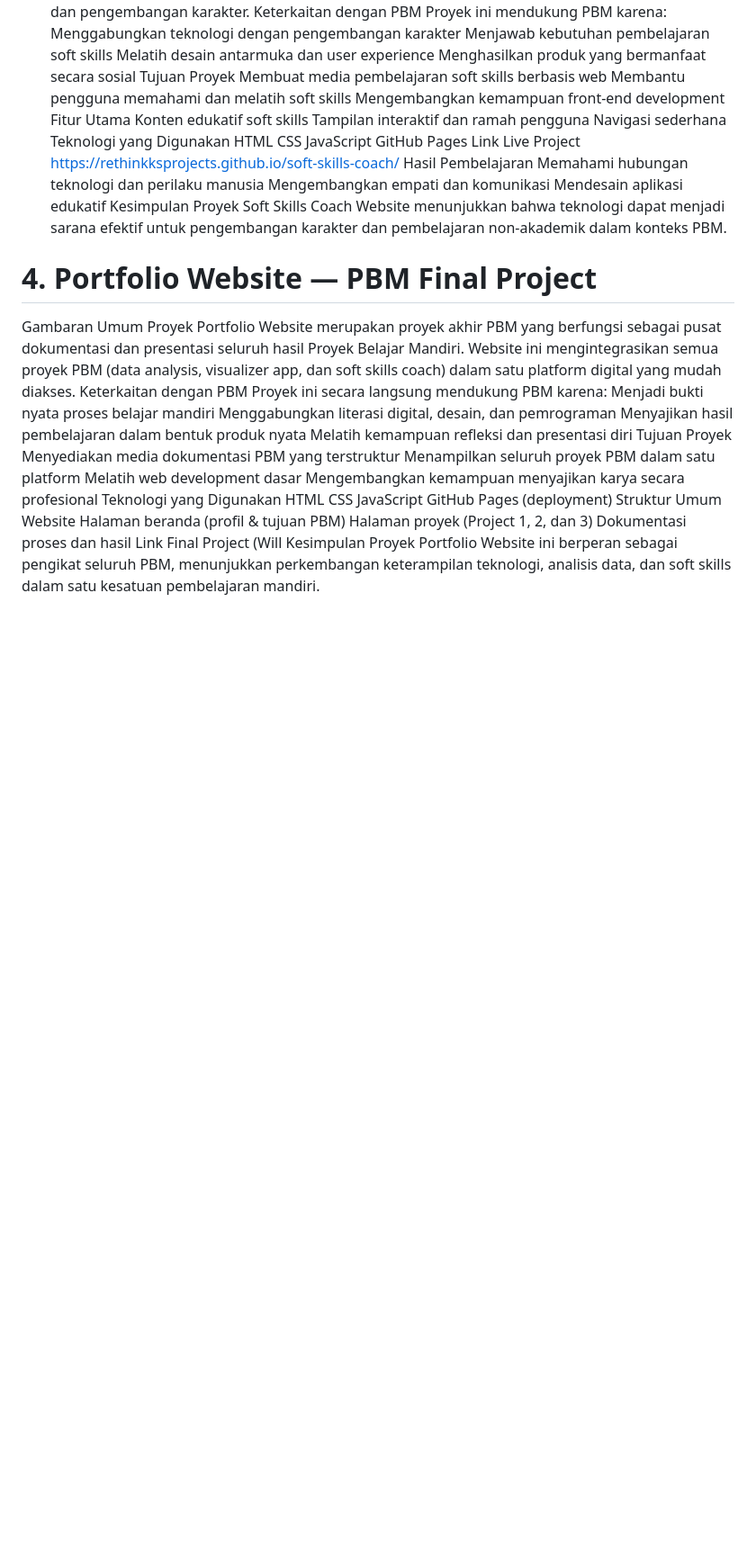
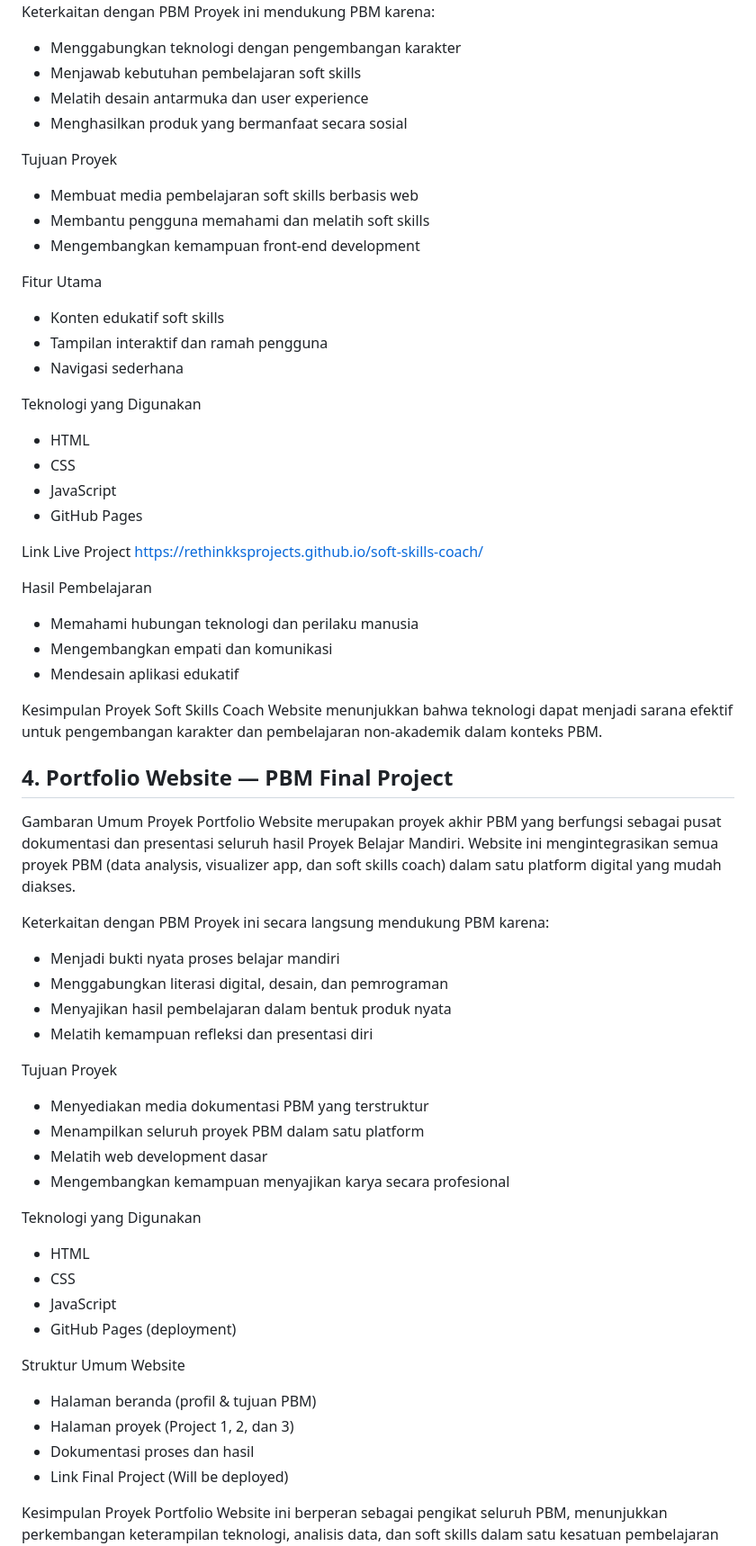
Before and after one commit to rethinkksprojects/pbm-portfolio-website, a Markdown page: documentation.md, the part around one of its changes. Shown at 90% size. Rendered like a GitHub page; blank space fills up the shorter version.

```diff
--- a/documentation.md
+++ b/documentation.md
@@ -97,55 +114,69 @@ Project 3 adalah website Soft Skills Coach yang dirancang untuk membantu penggun
 Keterkaitan dengan PBM
 Proyek ini mendukung PBM karena:
-Menggabungkan teknologi dengan pengembangan karakter
-Menjawab kebutuhan pembelajaran soft skills
-Melatih desain antarmuka dan user experience
-Menghasilkan produk yang bermanfaat secara sosial
+- Menggabungkan teknologi dengan pengembangan karakter
+- Menjawab kebutuhan pembelajaran soft skills
+- Melatih desain antarmuka dan user experience
+- Menghasilkan produk yang bermanfaat secara sosial
+
 Tujuan Proyek
-Membuat media pembelajaran soft skills berbasis web
-Membantu pengguna memahami dan melatih soft skills
-Mengembangkan kemampuan front-end development
+- Membuat media pembelajaran soft skills berbasis web
+- Membantu pengguna memahami dan melatih soft skills
+- Mengembangkan kemampuan front-end development
+
 Fitur Utama
-Konten edukatif soft skills
-Tampilan interaktif dan ramah pengguna
-Navigasi sederhana
+- Konten edukatif soft skills
+- Tampilan interaktif dan ramah pengguna
+- Navigasi sederhana
+
 Teknologi yang Digunakan
-HTML
-CSS
-JavaScript
-GitHub Pages
+- HTML
+- CSS
+- JavaScript
+- GitHub Pages
+
 Link Live Project
 https://rethinkksprojects.github.io/soft-skills-coach/
+
 Hasil Pembelajaran
-Memahami hubungan teknologi dan perilaku manusia
-Mengembangkan empati dan komunikasi
-Mendesain aplikasi edukatif
+- Memahami hubungan teknologi dan perilaku manusia
+- Mengembangkan empati dan komunikasi
+- Mendesain aplikasi edukatif
+
 Kesimpulan Proyek
 Soft Skills Coach Website menunjukkan bahwa teknologi dapat menjadi sarana efektif untuk pengembangan karakter dan pembelajaran non-akademik dalam konteks PBM.
 
-# 4. Portfolio Website — PBM Final Project
+
+
+## 4. Portfolio Website — PBM Final Project
+
 Gambaran Umum Proyek
 Portfolio Website merupakan proyek akhir PBM yang berfungsi sebagai pusat dokumentasi dan presentasi seluruh hasil Proyek Belajar Mandiri. Website ini mengintegrasikan semua proyek PBM (data analysis, visualizer app, dan soft skills coach) dalam satu platform digital yang mudah diakses.
+
 Keterkaitan dengan PBM
 Proyek ini secara langsung mendukung PBM karena:
-Menjadi bukti nyata proses belajar mandiri
-Menggabungkan literasi digital, desain, dan pemrograman
-Menyajikan hasil pembelajaran dalam bentuk produk nyata
-Melatih kemampuan refleksi dan presentasi diri
+- Menjadi bukti nyata proses belajar mandiri
+- Menggabungkan literasi digital, desain, dan pemrograman
+- Menyajikan hasil pembelajaran dalam bentuk produk nyata
+- Melatih kemampuan refleksi dan presentasi diri
+
 Tujuan Proyek
-Menyediakan media dokumentasi PBM yang terstruktur
-Menampilkan seluruh proyek PBM dalam satu platform
-Melatih web development dasar
-Mengembangkan kemampuan menyajikan karya secara profesional
+- Menyediakan media dokumentasi PBM yang terstruktur
+- Menampilkan seluruh proyek PBM dalam satu platform
+- Melatih web development dasar
+- Mengembangkan kemampuan menyajikan karya secara profesional
+
 Teknologi yang Digunakan
-HTML
-CSS
-JavaScript
-GitHub Pages (deployment)
+- HTML
+- CSS
+- JavaScript
+- GitHub Pages (deployment)
+
 Struktur Umum Website
-Halaman beranda (profil & tujuan PBM)
-Halaman proyek (Project 1, 2, dan 3)
-Dokumentasi proses dan hasil
-Link Final Project
-(Will
+- Halaman beranda (profil & tujuan PBM)
+- Halaman proyek (Project 1, 2, dan 3)
+- Dokumentasi proses dan hasil
+- Link Final Project
+(Will be deployed)
+
 Kesimpulan Proyek
 Portfolio Website ini berperan sebagai pengikat seluruh PBM, menunjukkan perkembangan keterampilan teknologi, analisis data, dan soft skills dalam satu kesatuan pembelajaran mandiri.
```
Also changed, not shown: other parts of documentation.md (+53 -36 lines).
